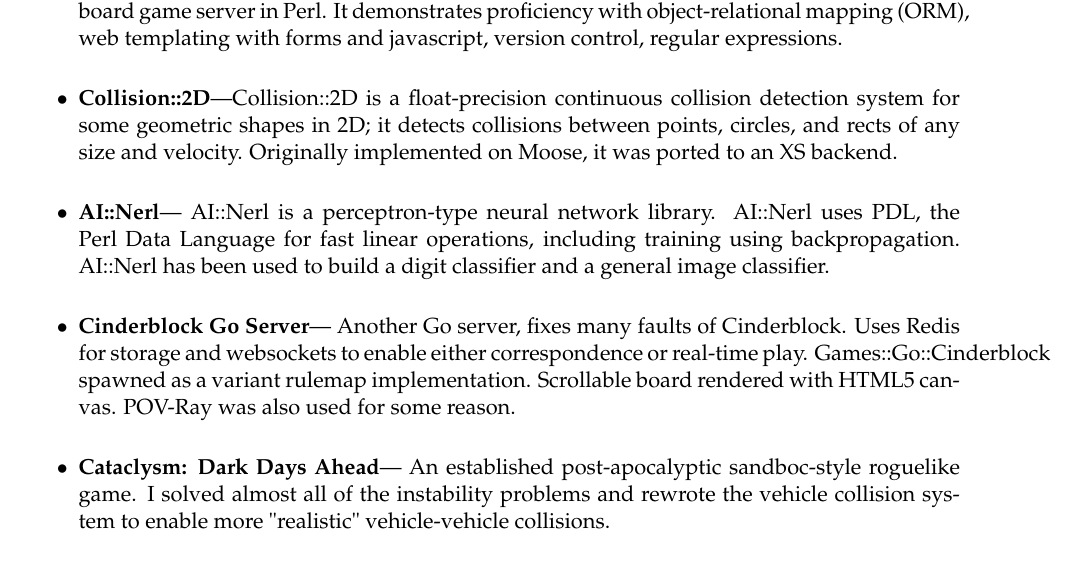
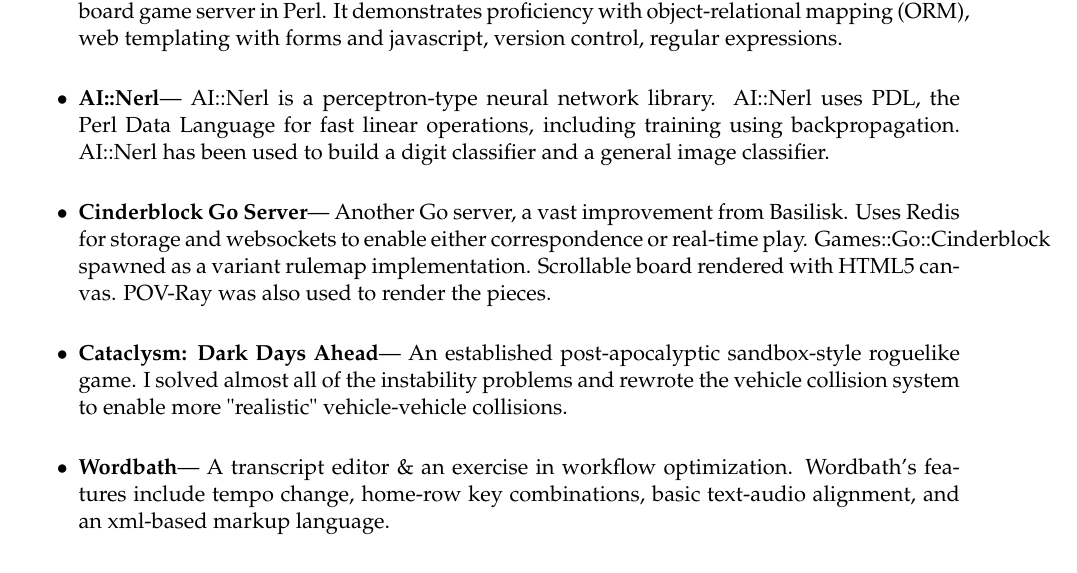
Before and after one commit to zpmorgan/resume, a LaTeX CV (resume.tex): part of the page, cut so that both start at the same text. Compiled offline with pdfLaTeX.

Commit message:
new project added.

```diff
--- a/resume.tex
+++ b/resume.tex
@@ -169,26 +169,31 @@
          web templating with forms and javascript, version control, regular expressions.}
 	%%%	\ressubitem{Server is at http://www.basiliskgo.com}
 	%%%	\ressubitem{Source with revision history is at http://github.com/zpmorgan/basilisk}
-	\resproj{Collision::2D}{Collision::2D is a float-precision continuous collision detection
-      system for some geometric shapes in 2D; it detects collisions between
-      points, circles, and rects of any size and velocity.
-      Originally implemented on Moose, it was ported to an XS backend.}
+	%\resproj{Collision::2D}{Collision::2D is a float-precision continuous collision detection
+  %    system for some geometric shapes in 2D; it detects collisions between
+  %    points, circles, and rects of any size and velocity.
+  %    Originally implemented on Moose, it was ported to an XS backend.}
 	\resproj{AI::Nerl}{
       AI::Nerl is a perceptron-type neural network library. AI::Nerl uses PDL, the Perl Data
       Language for fast linear operations, including training using backpropagation.
       AI::Nerl has been used to build a digit classifier and a general image classifier.
       }
 	\resproj{Cinderblock Go Server}{
-      Another Go server, fixes many faults of Cinderblock. Uses Redis for storage and websockets
+      Another Go server, a vast improvement from Basilisk. Uses Redis for storage and websockets
       to enable either correspondence or real-time play. Games::Go::Cinderblock spawned as a
       variant rulemap implementation. Scrollable board rendered with HTML5 canvas.
-      POV-Ray was also used for some reason.
+      POV-Ray was also used to render the pieces.
       }
 	\resproj{Cataclysm: Dark Days Ahead}{
-      An established post-apocalyptic sandboc-style roguelike game. I solved almost all of the
-      instability problems and rewrote the vehicle collision system to enable more "realistic"
-      vehicle-vehicle collisions.
-      }
+    An established post-apocalyptic sandbox-style roguelike game. I solved almost all of the
+    instability problems and rewrote the vehicle collision system to enable more "realistic"
+    vehicle-vehicle collisions.
+  }
+  \resproj{Wordbath}{
+    A transcript editor \& an exercise in workflow optimization.
+    Wordbath's features include tempo change, home-row key combinations,
+    basic text-audio alignment, and an xml-based markup language.
+  }
 \end{ressection}
 
 \end{document}
```
Also changed, not shown: resume.pdf.
